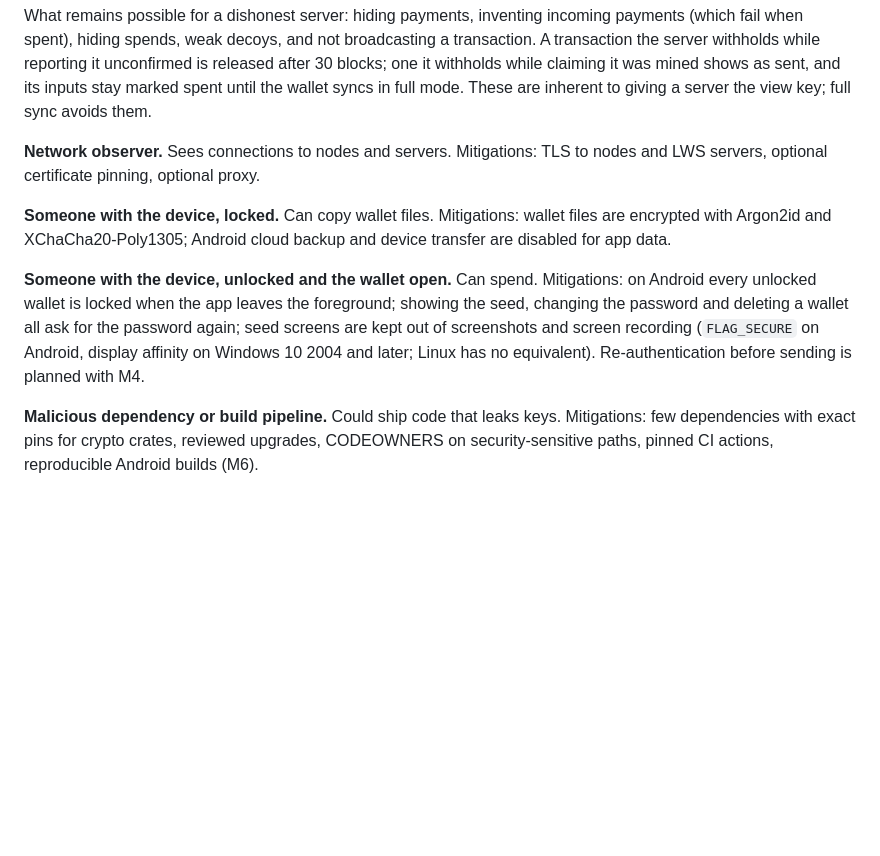
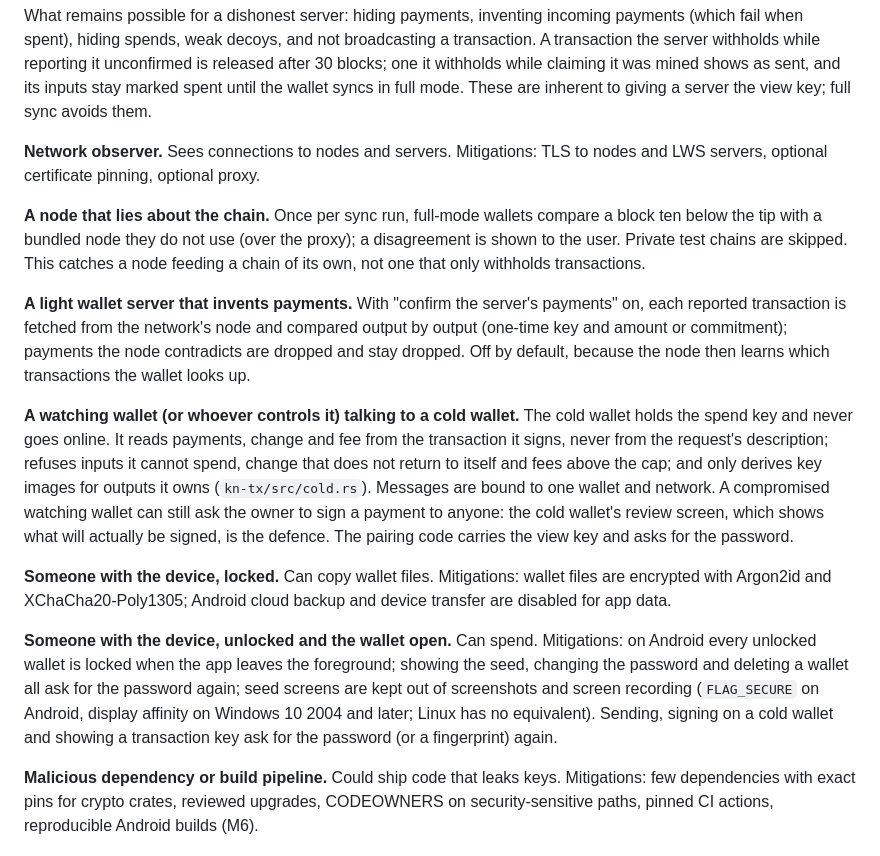
Before and after one commit to Dhiva-Labs/kilonova, a Markdown page: docs/THREAT_MODEL.md, the part around the change. Rendered like a GitHub page; blank space fills up the shorter version.

```diff
--- a/docs/THREAT_MODEL.md
+++ b/docs/THREAT_MODEL.md
@@ -72,6 +72,29 @@ view key; full sync avoids them.
 Mitigations: TLS to nodes and LWS servers, optional certificate pinning,
 optional proxy.
 
+**A node that lies about the chain.** Once per sync run, full-mode wallets
+compare a block ten below the tip with a bundled node they do not use (over
+the proxy); a disagreement is shown to the user. Private test chains are
+skipped. This catches a node feeding a chain of its own, not one that only
+withholds transactions.
+
+**A light wallet server that invents payments.** With "confirm the server's
+payments" on, each reported transaction is fetched from the network's node
+and compared output by output (one-time key and amount or commitment);
+payments the node contradicts are dropped and stay dropped. Off by default,
+because the node then learns which transactions the wallet looks up.
+
+**A watching wallet (or whoever controls it) talking to a cold wallet.** The
+cold wallet holds the spend key and never goes online. It reads payments,
+change and fee from the transaction it signs, never from the request's
+description; refuses inputs it cannot spend, change that does not return to
+itself and fees above the cap; and only derives key images for outputs it
+owns (`kn-tx/src/cold.rs`). Messages are bound to one wallet and network. A
+compromised watching wallet can still ask the owner to sign a payment to
+anyone: the cold wallet's review screen, which shows what will actually be
+signed, is the defence. The pairing code carries the view key and asks for
+the password.
+
 **Someone with the device, locked.** Can copy wallet files.
 Mitigations: wallet files are encrypted with Argon2id and
 XChaCha20-Poly1305; Android cloud backup and device transfer are disabled for
@@ -82,8 +105,9 @@ Mitigations: on Android every unlocked wallet is locked when the app leaves
 the foreground; showing the seed, changing the password and deleting a
 wallet all ask for the password again; seed screens are kept out of screenshots
 and screen recording (`FLAG_SECURE` on Android, display affinity on Windows
-10 2004 and later; Linux has no equivalent). Re-authentication before sending
-is planned with M4.
+10 2004 and later; Linux has no equivalent). Sending, signing on a cold
+wallet and showing a transaction key ask for the password (or a fingerprint)
+again.
 
 **Malicious dependency or build pipeline.** Could ship code that leaks keys.
 Mitigations: few dependencies with exact pins for crypto crates, reviewed
```
Also changed, not shown: PRIVACY.md (+37 -0 lines), 1 other file.
